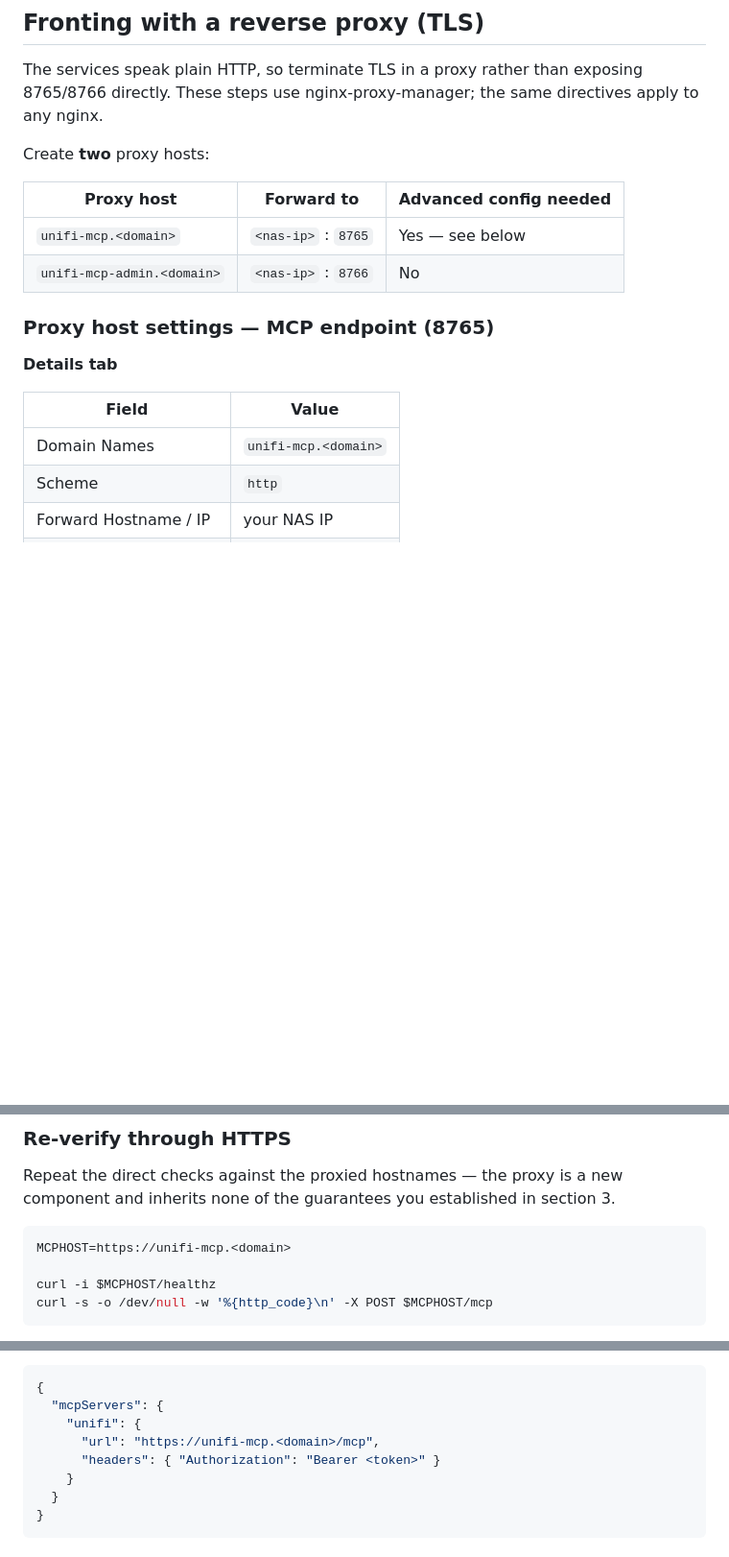
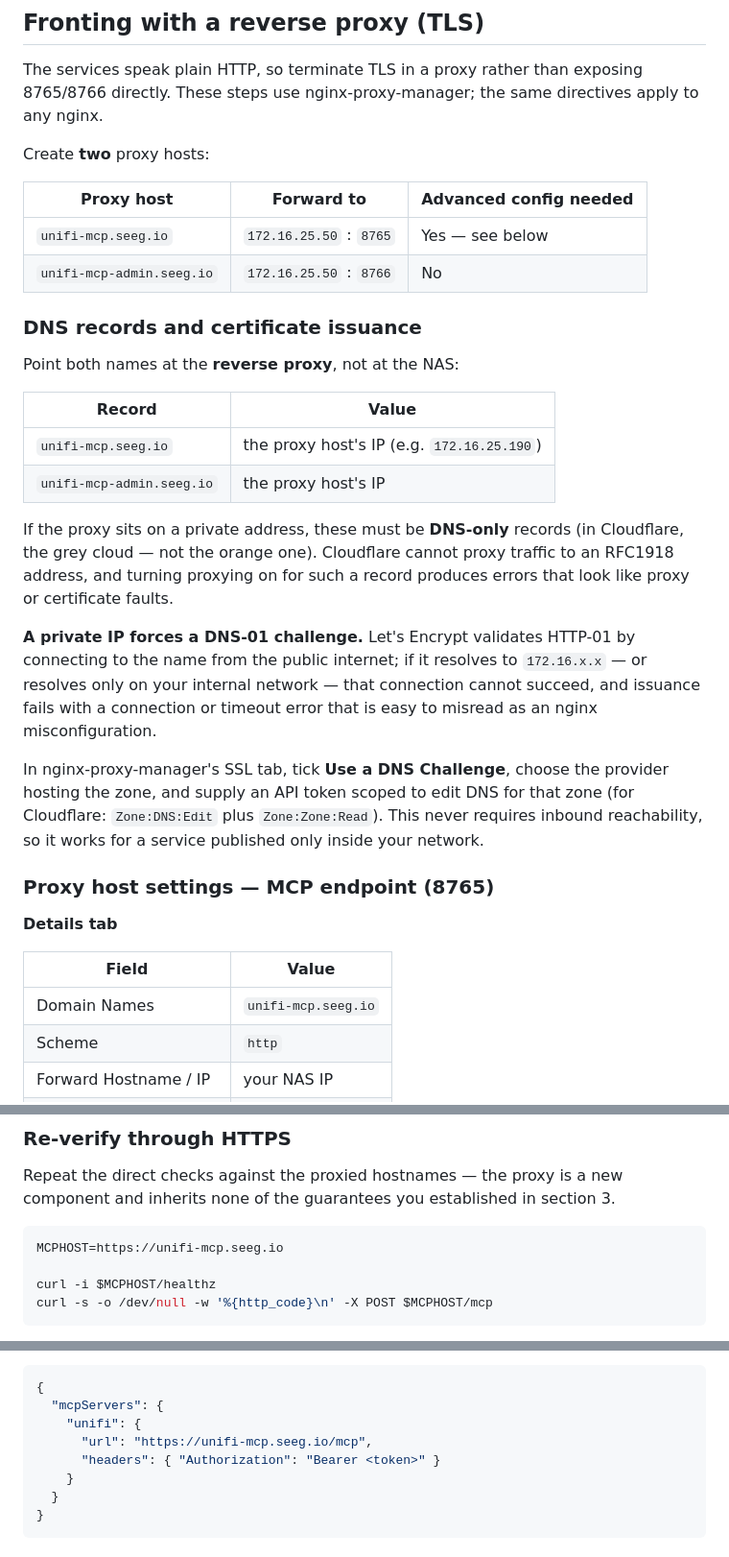
Before and after one commit to nntkio/unifiMCP, a Markdown page: docs/qnap-deployment.md, 3 parts joined by grey strips. Shown at 96% size. Drawn GitHub-style; blank space fills up the shorter version.

Commit message:
Use seeg.io hostnames and document DNS-01 certificate issuance

````diff
--- a/docs/qnap-deployment.md
+++ b/docs/qnap-deployment.md
@@ -207,8 +207,34 @@ Create **two** proxy hosts:
 
 | Proxy host | Forward to | Advanced config needed |
 |------------|-----------|------------------------|
-| `unifi-mcp.<domain>` | `<nas-ip>` : `8765` | Yes — see below |
-| `unifi-mcp-admin.<domain>` | `<nas-ip>` : `8766` | No |
+| `unifi-mcp.seeg.io` | `172.16.25.50` : `8765` | Yes — see below |
+| `unifi-mcp-admin.seeg.io` | `172.16.25.50` : `8766` | No |
+
+### DNS records and certificate issuance
+
+Point both names at the **reverse proxy**, not at the NAS:
+
+| Record | Value |
+|--------|-------|
+| `unifi-mcp.seeg.io` | the proxy host's IP (e.g. `172.16.25.190`) |
+| `unifi-mcp-admin.seeg.io` | the proxy host's IP |
+
+If the proxy sits on a private address, these must be **DNS-only** records
+(in Cloudflare, the grey cloud — not the orange one). Cloudflare cannot
+proxy traffic to an RFC1918 address, and turning proxying on for such a
+record produces errors that look like proxy or certificate faults.
+
+**A private IP forces a DNS-01 challenge.** Let's Encrypt validates HTTP-01
+by connecting to the name from the public internet; if it resolves to
+`172.16.x.x` — or resolves only on your internal network — that connection
+cannot succeed, and issuance fails with a connection or timeout error that
+is easy to misread as an nginx misconfiguration.
+
+In nginx-proxy-manager's SSL tab, tick **Use a DNS Challenge**, choose the
+provider hosting the zone, and supply an API token scoped to edit DNS for
+that zone (for Cloudflare: `Zone:DNS:Edit` plus `Zone:Zone:Read`). This
+never requires inbound reachability, so it works for a service published
+only inside your network.
 
 ### Proxy host settings — MCP endpoint (8765)
 
@@ -216,7 +242,7 @@ Create **two** proxy hosts:
 
 | Field | Value |
 |-------|-------|
-| Domain Names | `unifi-mcp.<domain>` |
+| Domain Names | `unifi-mcp.seeg.io` |
 | Scheme | `http` |
 | Forward Hostname / IP | your NAS IP |
 | Forward Port | `8765` |
@@ -261,7 +287,7 @@ Repeat the direct checks against the proxied hostnames — the proxy is a new
 component and inherits none of the guarantees you established in section 3.
 
 ```bash
-MCPHOST=https://unifi-mcp.<domain>
+MCPHOST=https://unifi-mcp.seeg.io
 
 curl -i $MCPHOST/healthz
 curl -s -o /dev/null -w '%{http_code}\n' -X POST $MCPHOST/mcp
@@ -295,7 +321,7 @@ Once proxied, point clients at the HTTPS URL:
 {
   "mcpServers": {
     "unifi": {
-      "url": "https://unifi-mcp.<domain>/mcp",
+      "url": "https://unifi-mcp.seeg.io/mcp",
       "headers": { "Authorization": "Bearer <token>" }
     }
   }
````
